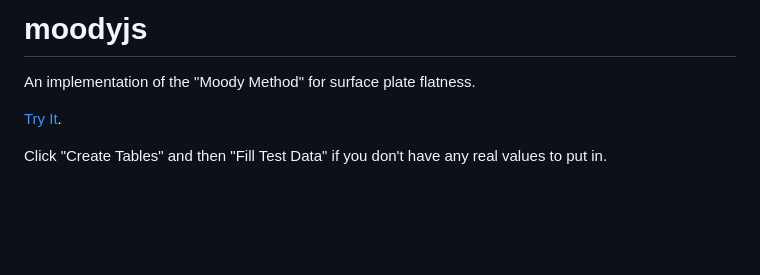
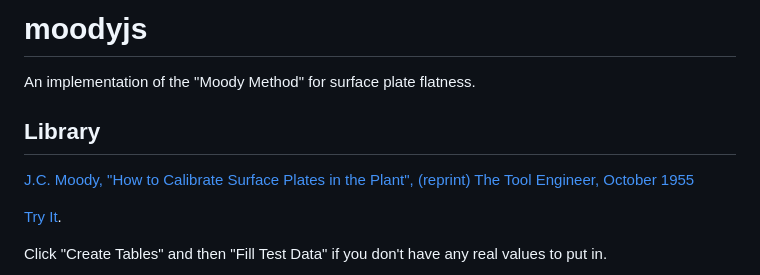
Before and after one commit to brcolow/moodyjs, a Markdown page: README.md, the part around the change. Drawn GitHub-style; blank space fills up the shorter version.

Commit message:
Add link to Moody's paper to the README.

```diff
--- a/README.md
+++ b/README.md
@@ -1,6 +1,10 @@
 # moodyjs
 
 An implementation of the "Moody Method" for surface plate flatness.
+
+## Library
+
+[J.C. Moody, "How to Calibrate Surface Plates in the Plant", (reprint) The Tool Engineer, October 1955](https://raw.githubusercontent.com/brcolow/moodyjs/master/Moody1995.pdf)
 
 [Try It](https://brcolow.github.io/moodyjs/).
 
```
